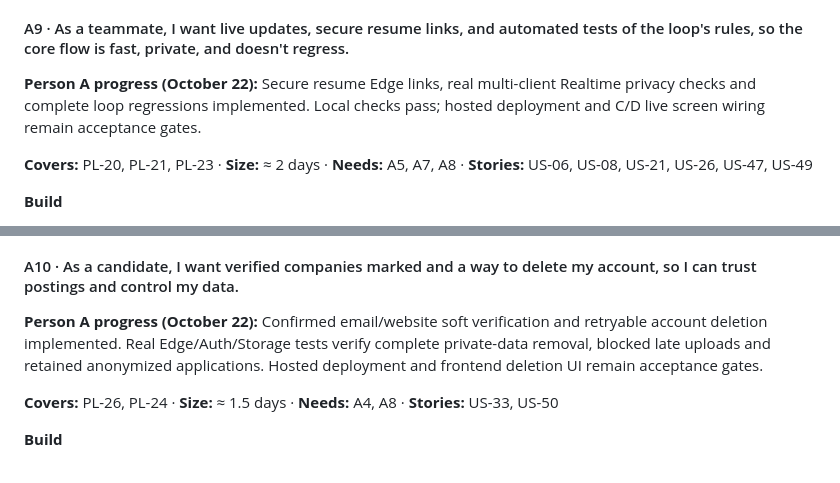
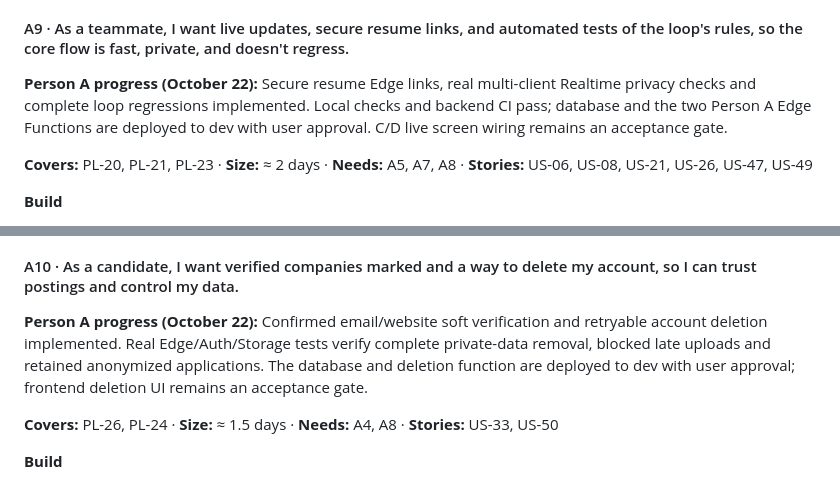
Before and after one commit to hope-mcmillen/project5, a Markdown page: docs/TASKS.md, 2 parts joined by grey strips. Drawn GitHub-style.

```diff
--- a/docs/TASKS.md
+++ b/docs/TASKS.md
@@ -214,7 +214,7 @@ Folders: `supabase/migrations/`, `supabase/tests/`, `supabase/seed.sql`, non-AI
 **Done when:** Recruiters see ranked, nameless tiles and can advance or reject (with undo). Candidates can withdraw. Invalid status jumps are impossible.
 
 #### A9 · As a teammate, I want live updates, secure resume links, and automated tests of the loop's rules, so the core flow is fast, private, and doesn't regress.
-**Person A progress (October 22):** Secure resume Edge links, real multi-client Realtime privacy checks and complete loop regressions implemented. Local checks pass; hosted deployment and C/D live screen wiring remain acceptance gates.
+**Person A progress (October 22):** Secure resume Edge links, real multi-client Realtime privacy checks and complete loop regressions implemented. Local checks and backend CI pass; database and the two Person A Edge Functions are deployed to dev with user approval. C/D live screen wiring remains an acceptance gate.
 
 **Covers:** PL-20, PL-21, PL-23 · **Size:** ≈ 2 days · **Needs:** A5, A7, A8 · **Stories:** US-06, US-08, US-21, US-26, US-47, US-49
 
@@ -228,7 +228,7 @@ Folders: `supabase/migrations/`, `supabase/tests/`, `supabase/seed.sql`, non-AI
 ### Later
 
 #### A10 · As a candidate, I want verified companies marked and a way to delete my account, so I can trust postings and control my data.
-**Person A progress (October 22):** Confirmed email/website soft verification and retryable account deletion implemented. Real Edge/Auth/Storage tests verify complete private-data removal, blocked late uploads and retained anonymized applications. Hosted deployment and frontend deletion UI remain acceptance gates.
+**Person A progress (October 22):** Confirmed email/website soft verification and retryable account deletion implemented. Real Edge/Auth/Storage tests verify complete private-data removal, blocked late uploads and retained anonymized applications. The database and deletion function are deployed to dev with user approval; frontend deletion UI remains an acceptance gate.
 
 **Covers:** PL-26, PL-24 · **Size:** ≈ 1.5 days · **Needs:** A4, A8 · **Stories:** US-33, US-50
 
```
Also changed, not shown: docs/API_CONTRACT.md (+1 -1 lines), docs/PERSON_A_PROGRESS.md (+38 -9 lines).
